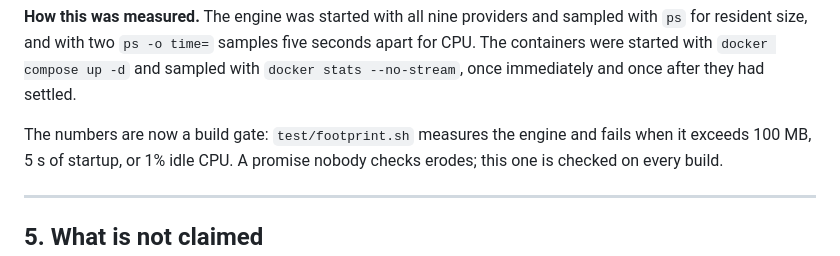
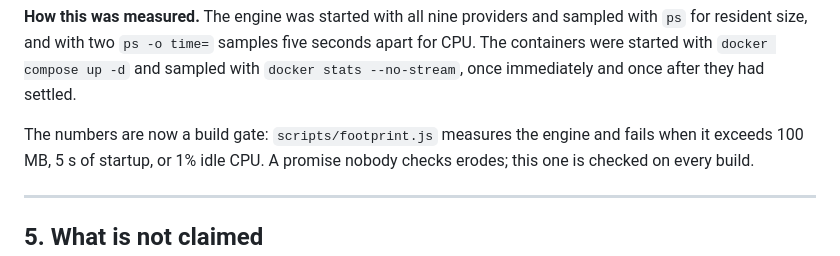
Before and after one commit to omeiza-workspace/ci-kit, a Markdown page: docs/EVIDENCE.md, the part around the change. Rendered like a GitHub page.

Commit message:
docs: point at the footprint script that is actually there

```diff
--- a/docs/EVIDENCE.md
+++ b/docs/EVIDENCE.md
@@ -134,7 +134,7 @@ five seconds apart for CPU. The containers were started with
 `docker compose up -d` and sampled with `docker stats --no-stream`, once
 immediately and once after they had settled.
 
-The numbers are now a build gate: `test/footprint.sh` measures the engine
+The numbers are now a build gate: `scripts/footprint.js` measures the engine
 and fails when it exceeds 100 MB, 5 s of startup, or 1% idle CPU. A promise
 nobody checks erodes; this one is checked on every build.
 
```
